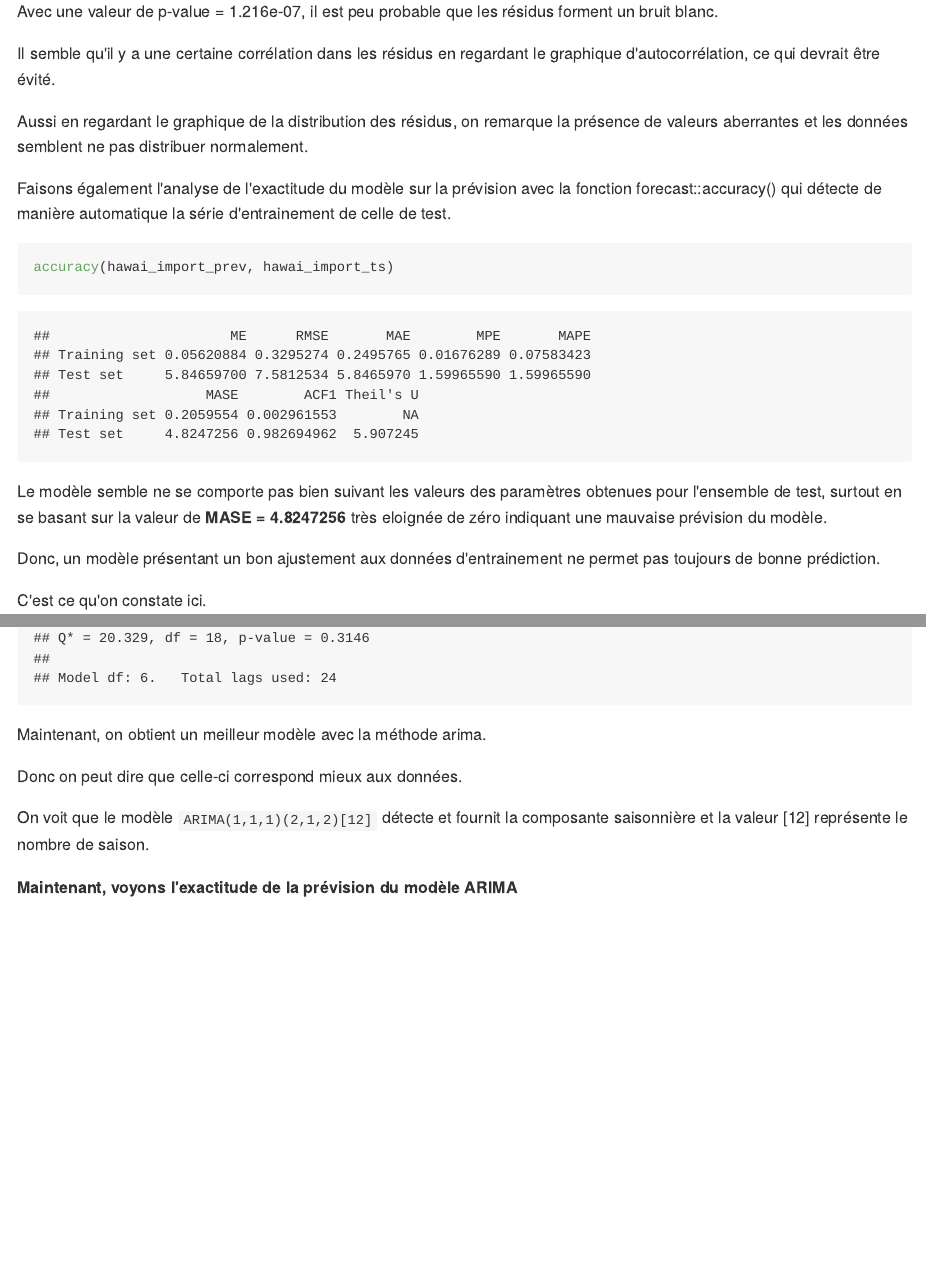
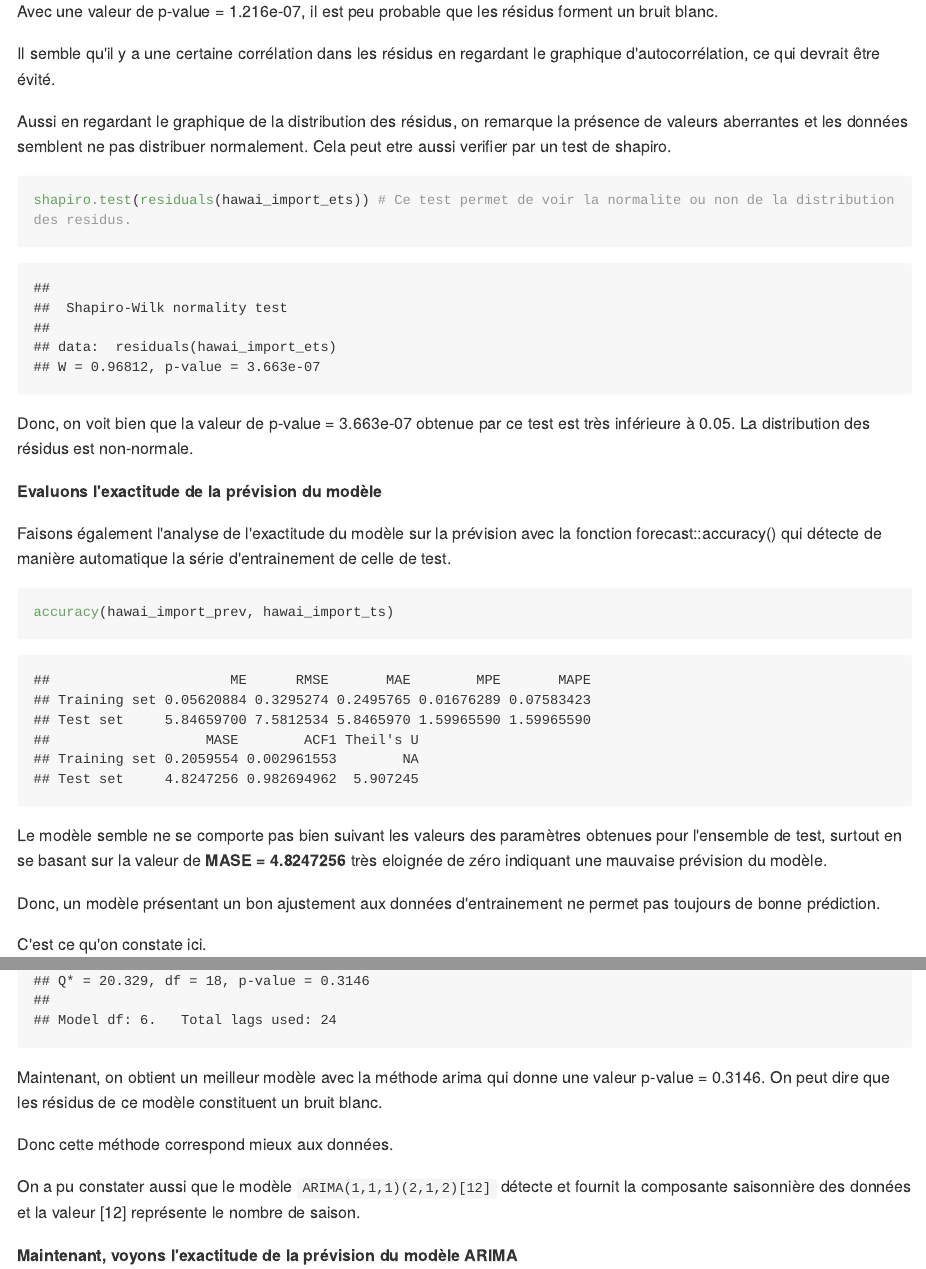
Before and after one commit to YonelPETIT-HOMME/devoir5, an R Markdown document (dev.Rmd): the page in a window 1100 px wide, from 10130 px down, and a second part further down, joined at a grey line. The pictures show the output file dev.md that the author committed with the source, drawn offline in the style of GitHub; long lines of code are wrapped.

Commit message:
initial du devoir

````diff
--- a/dev.Rmd
+++ b/dev.Rmd
@@ -238,8 +238,17 @@ Avec une valeur de p-value = 1.216e-07, il est peu probable que les résidus for
 Il semble qu'il y a une certaine corrélation dans les résidus en regardant le graphique d'autocorrélation, ce qui devrait être évité.
 
 Aussi en regardant le graphique de la distribution des résidus, on remarque la présence de valeurs aberrantes et les données semblent ne pas distribuer normalement.
+Cela  peut etre aussi verifier par un test de shapiro.
+
+```{r}
+shapiro.test(residuals(hawai_import_ets)) # Ce test permet de voir la normalite ou non de la distribution des residus.
+```
+
+Donc, on voit bien que la valeur de p-value = 3.663e-07 obtenue par ce test est très inférieure à 0.05.
+La distribution des résidus est non-normale.
 
 
+**Evaluons l'exactitude de la prévision du modèle**
 
 Faisons également l'analyse de l'exactitude du modèle sur la prévision avec la fonction forecast::accuracy() qui détecte de manière automatique la série d'entrainement de celle de test.
 
@@ -288,11 +297,13 @@ hawai_import_arima_prev %>% autoplot() +
 checkresiduals(hawai_import_arima)
 ```
 
-Maintenant, on obtient un meilleur modèle avec la méthode arima.
+Maintenant, on obtient un meilleur modèle avec la méthode arima qui donne une valeur p-value = 0.3146.
+On peut dire que les résidus de ce modèle constituent un bruit blanc.
 
-Donc on peut dire que celle-ci correspond mieux aux données.
+Donc cette méthode correspond mieux aux données.
 
-On voit que le modèle `ARIMA(1,1,1)(2,1,2)[12]` détecte et fournit la composante saisonnière et la valeur [12] représente le nombre de saison.
+
+On a pu constater aussi que le modèle `ARIMA(1,1,1)(2,1,2)[12]` détecte et fournit la composante saisonnière des données et la valeur [12] représente le nombre de saison.
 
 
 **Maintenant, voyons l'exactitude de la prévision du modèle  ARIMA**
````
Also changed, not shown: dev.md, 2 other files.
